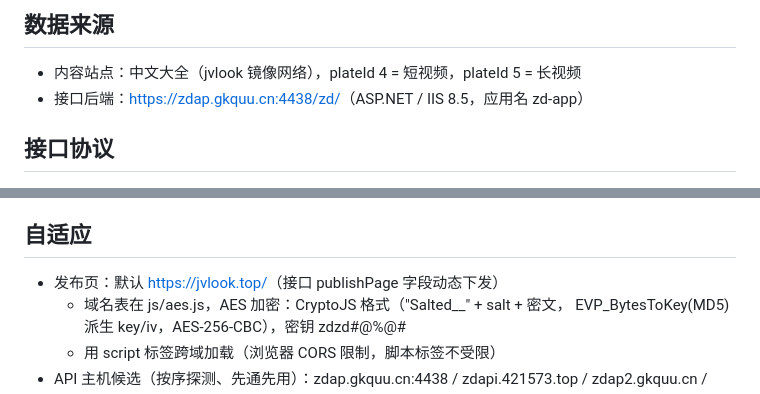
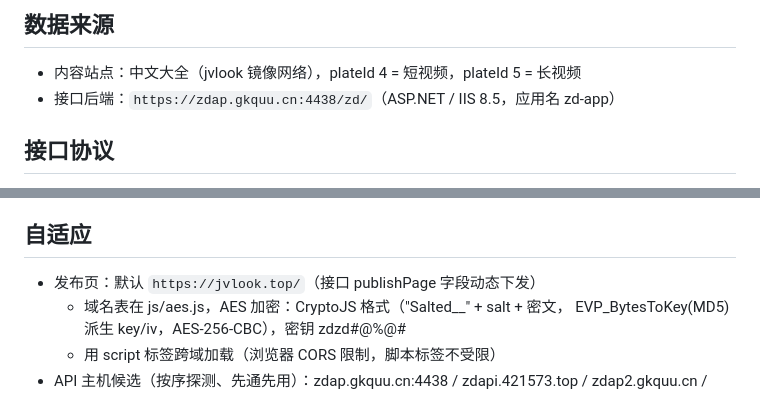
Before and after one commit to Excalibur-osu/jvlook, a Markdown page: README.md, 2 parts joined by grey strips. Rendered like a GitHub page.

Commit message:
Render README URLs as plain text

```diff
--- a/README.md
+++ b/README.md
@@ -11,7 +11,7 @@
 ## 数据来源
 
 - 内容站点：中文大全（jvlook 镜像网络），plateId 4 = 短视频，plateId 5 = 长视频
-- 接口后端：[https://zdap.gkquu.cn:4438/zd/](https://zdap.gkquu.cn:4438/zd/)（ASP.NET / IIS 8.5，应用名 zd-app）
+- 接口后端：`https://zdap.gkquu.cn:4438/zd/`（ASP.NET / IIS 8.5，应用名 zd-app）
 
 ## 接口协议
 
@@ -45,7 +45,7 @@
 
 ## 自适应
 
-- 发布页：默认 [https://jvlook.top/](https://jvlook.top/)（接口 publishPage 字段动态下发）
+- 发布页：默认 `https://jvlook.top/`（接口 publishPage 字段动态下发）
   - 域名表在 js/aes.js，AES 加密：CryptoJS 格式（"Salted__" + salt + 密文，
     EVP_BytesToKey(MD5) 派生 key/iv，AES-256-CBC），密钥 zdzd#@%@#
   - 用 script 标签跨域加载（浏览器 CORS 限制，脚本标签不受限）
```
